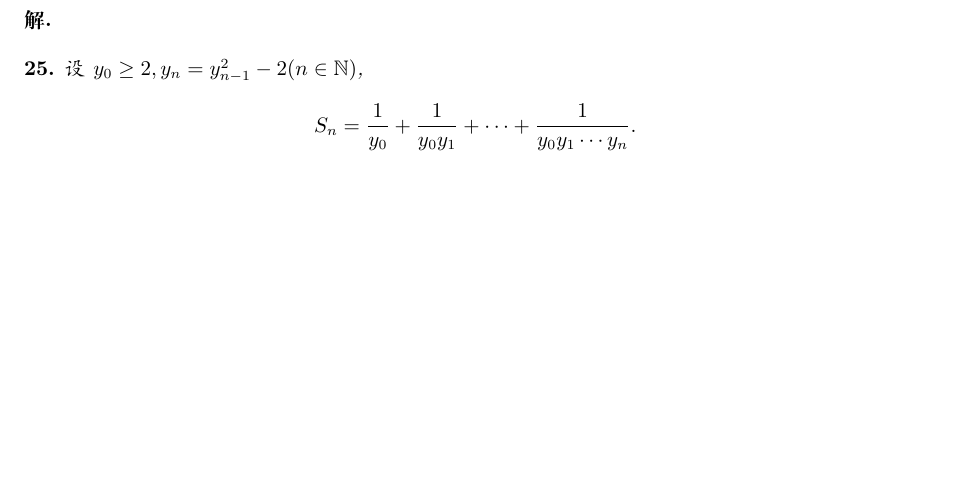
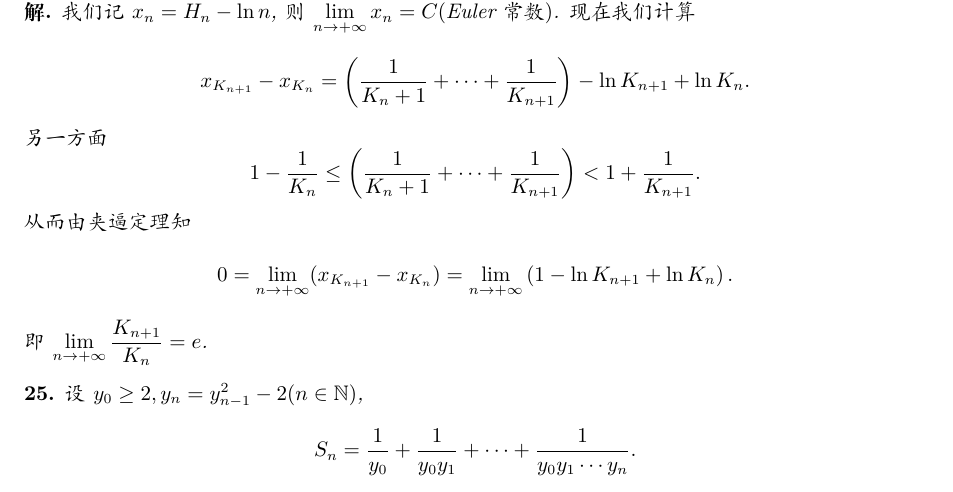
Before and after one commit to yongzheng-1/math, a LaTeX book (math_analysis/math_analysis.tex): part of page 51 of 55, cut at the place of the change, the shorter picture padded with empty space. Compiled offline with XeLaTeX.

Commit message:
exercise 5

```diff
--- a/math_analysis/math_analysis.tex
+++ b/math_analysis/math_analysis.tex
@@ -2104,6 +2104,14 @@ a_n &= n!\left(1+ \frac{1}{1!} + \frac{1}{2!}+\cdots+\frac{1}{(n-1)!}\right)
 设$H_n=1+\frac{1}{2}+\cdots+\frac{1}{n}$，$n\in\mathbb{N}$，用$K_n$表示使得$H_k\geq n$的最小下标，求$\displaystyle\lim_{n\to +\infty}\frac{K_{n+1}}{K_n}$
 \end{example}
 \begin{solution}
+我们记$x_n = H_n - \ln{n}$, 则$\displaystyle\lim_{n\to +\infty}x_n=C(\text{Euler常数})$.
+现在我们计算
+$$x_{K_{n+1}} - x_{K_n} = \left(\frac{1}{K_n+1} + \cdots + \frac{1}{K_{n+1}}\right) -\ln{K_{n+1}} + \ln{K_n}.$$
+另一方面
+$$1-\frac{1}{K_n}\leq \left(\frac{1}{K_n+1} + \cdots + \frac{1}{K_{n+1}}\right) < 1 + \frac{1}{K_{n+1}}.$$
+从而由夹逼定理知
+$$0=\displaystyle\lim_{n\to +\infty}(x_{K_{n+1}} - x_{K_n}) = \displaystyle\lim_{n\to +\infty}\left(1 -\ln{K_{n+1}} + \ln{K_n}\right).$$
+即$\displaystyle\lim_{n\to +\infty}\frac{K_{n+1}}{K_n}=e$.
 \end{solution}
 %%%%%%%%%%%%%%%%%%
 \begin{example}
```
Also changed, not shown: math_analysis/math_analysis.pdf, 2 other files.
